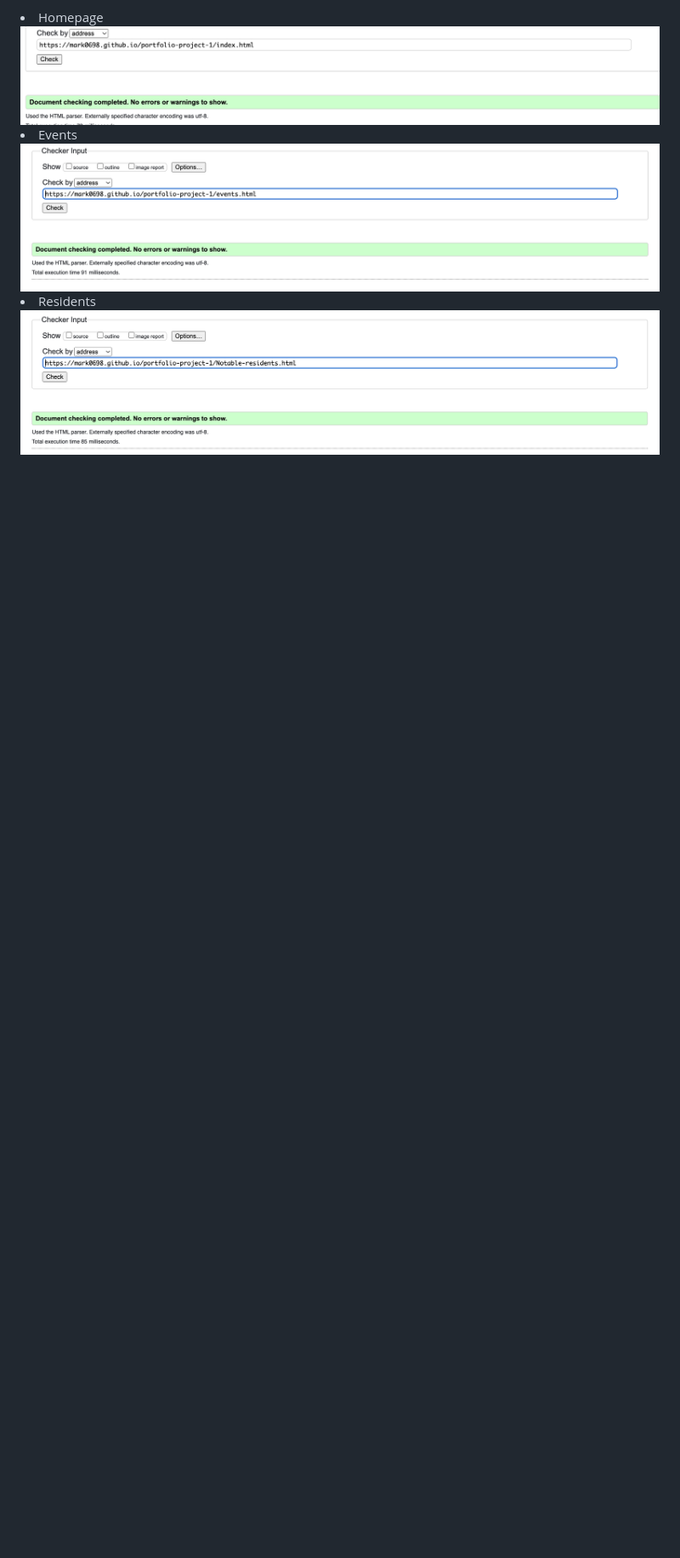
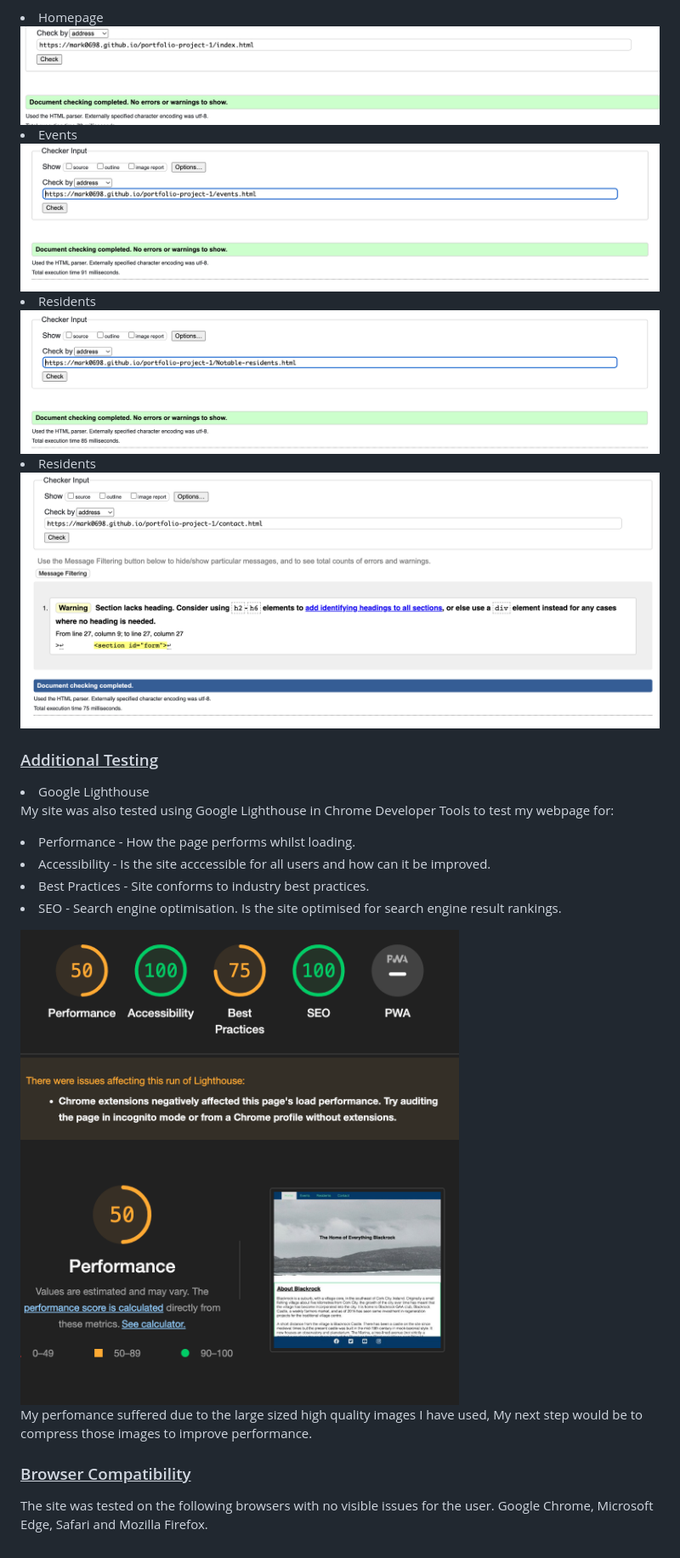
Before and after one commit to mark0698/portfolio-project-1, a Markdown page: README.md, the part around the change printed below. Shown: that part at 85% size. GitHub-like rendering; pictures changed too: assets/images/contact-pass.png (added), assets/images/lighthouse.png (added); blank space fills up the shorter version.

Commit message:
second last version of readme

```diff
--- a/README.md
+++ b/README.md
@@ -72,3 +76,19 @@ It provides a direct link back to the home page as well as the normal navigation
 <img src="assets/images/events-pass.png">
 <li>Residents</li>
 <img src="assets/images/residents-pass.png">
+<li>Residents</li>
+<img src="assets/images/contact-pass.png">
+
+<h3><u>Additional Testing</u></h3>
+<li>Google Lighthouse</li>
+<p>My site was also tested using Google Lighthouse in Chrome Developer Tools to test my webpage for:
+
+<li>Performance - How the page performs whilst loading.</li>
+<li>Accessibility - Is the site acccessible for all users and how can it be improved.</li>
+<li>Best Practices - Site conforms to industry best practices.</li>
+<li>SEO - Search engine optimisation. Is the site optimised for search engine result rankings.</li></p>
+<img src="assets/images/lighthouse.png">
+<p>My perfomance suffered due to the large sized high quality images I have used, My next step would be to compress those images to improve performance.</p>
+
+<h3><u>Browser Compatibility</u></h3>
+<p>The site was tested on the following browsers with no visible issues for the user. Google Chrome, Microsoft Edge, Safari and Mozilla Firefox.</p>
```
Also changed, not shown: other parts of README.md (+5 -1 lines), 1 other file.
